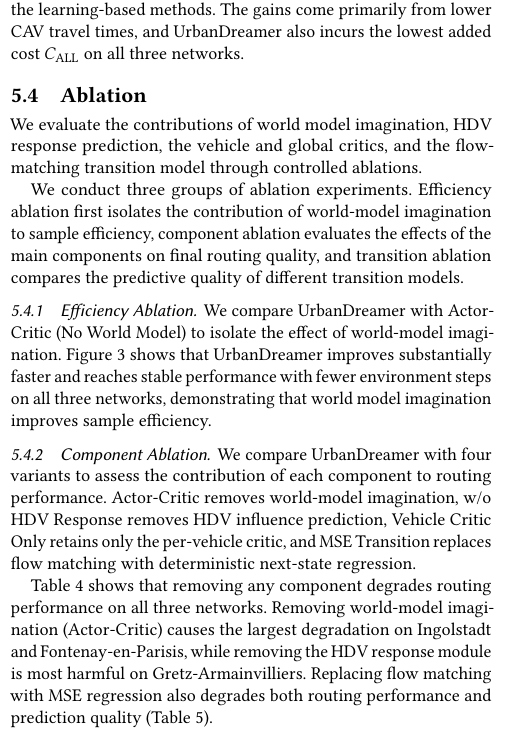
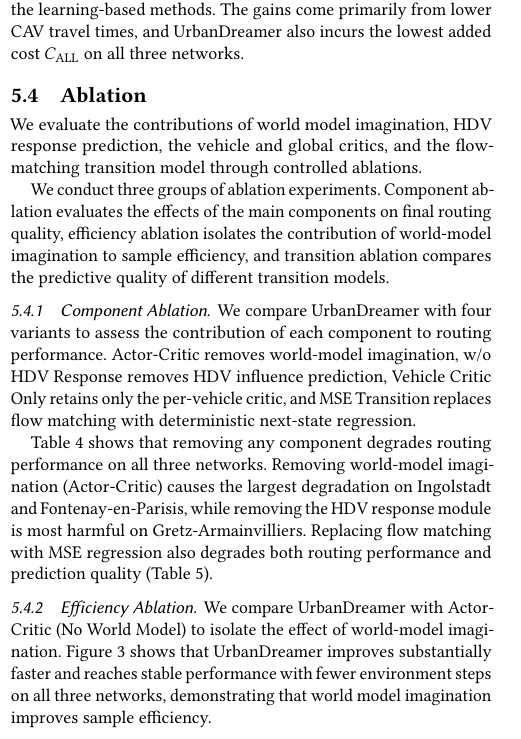
Before and after one commit to HongkangSu/kdd-2027, a LaTeX paper (main.tex, which reads sections/experiments.tex): part of one column of page 8 of 13, cut so that both start at the same text. Compiled offline with pdfLaTeX.

Commit message:
Reorder ablation: component ablation first
Co-Authored-By: Claude <noreply@anthropic.com>

```diff
--- a/sections/experiments.tex
+++ b/sections/experiments.tex
@@ -72,8 +72,18 @@ UrbanDreamer attains the lowest global mean travel time on Gretz-Armainvilliers
 
 We evaluate the contributions of world model imagination, HDV response prediction, the vehicle and global critics, and the flow-matching transition model through controlled ablations.
 
-We conduct three groups of ablation experiments. Efficiency ablation first isolates the contribution of world-model imagination to sample efficiency, component ablation evaluates the effects of the main components on final routing quality, and transition ablation compares the predictive quality of different transition models.
+We conduct three groups of ablation experiments. Component ablation evaluates the effects of the main components on final routing quality, efficiency ablation isolates the contribution of world-model imagination to sample efficiency, and transition ablation compares the predictive quality of different transition models.
 
+
+\subsubsection{Component Ablation}
+
+We compare UrbanDreamer with four variants to assess the contribution of each component to routing performance. Actor-Critic removes world-model imagination, w/o HDV Response removes HDV influence prediction, Vehicle Critic Only retains only the per-vehicle critic, and MSE Transition replaces flow matching with deterministic next-state regression.
+
+
+
+\input{table/ablation performance}
+
+Table~\ref{tab:ablation performance} shows that removing any component degrades routing performance on all three networks. Removing world-model imagination (Actor-Critic) causes the largest degradation on Ingolstadt and Fontenay-en-Parisis, while removing the HDV response module is most harmful on Gretz-Armainvilliers. Replacing flow matching with MSE regression also degrades both routing performance and prediction quality (Table~\ref{tab:wm-prediction-ablation}).
 
 \subsubsection{Efficiency Ablation}
 
@@ -86,16 +96,6 @@ We conduct three groups of ablation experiments. Efficiency ablation first isola
 
 We compare UrbanDreamer with Actor-Critic (No World Model) to isolate the effect of world-model imagination. Figure~\ref{fig:efficiency_ablation} shows that UrbanDreamer improves substantially faster and reaches stable performance with fewer environment steps on all three networks, demonstrating that world model imagination improves sample efficiency.
 
-\subsubsection{Component Ablation}
-
-We compare UrbanDreamer with four variants to assess the contribution of each component to routing performance. Actor-Critic removes world-model imagination, w/o HDV Response removes HDV influence prediction, Vehicle Critic Only retains only the per-vehicle critic, and MSE Transition replaces flow matching with deterministic next-state regression.
-
-
-
-\input{table/ablation performance}
-
-Table~\ref{tab:ablation performance} shows that removing any component degrades routing performance on all three networks. Removing world-model imagination (Actor-Critic) causes the largest degradation on Ingolstadt and Fontenay-en-Parisis, while removing the HDV response module is most harmful on Gretz-Armainvilliers. Replacing flow matching with MSE regression also degrades both routing performance and prediction quality (Table~\ref{tab:wm-prediction-ablation}).
-
 \subsubsection{Transition Ablation}
 
 We compare the flow-matching transition model with its MSE-based counterpart on held-out 8-step rollouts. Prediction quality is measured by the MAE of normalized speed and capacity-normalized vehicle count.
```
